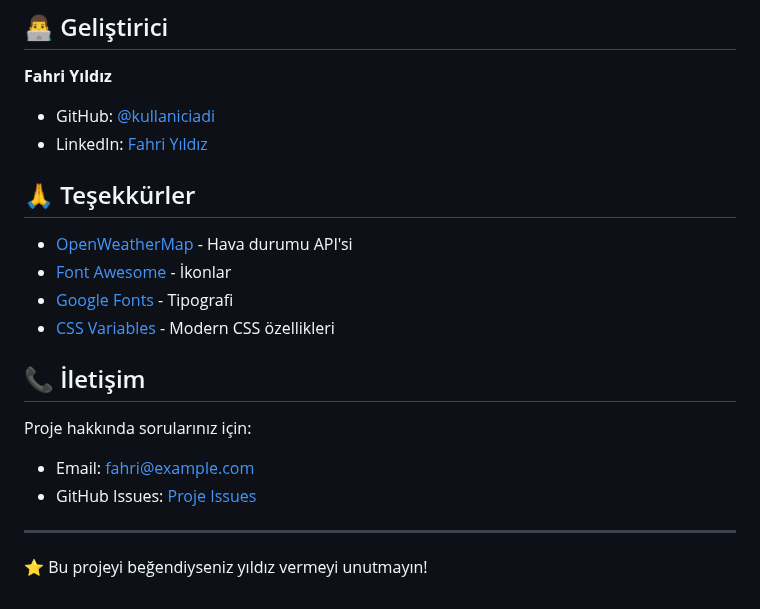
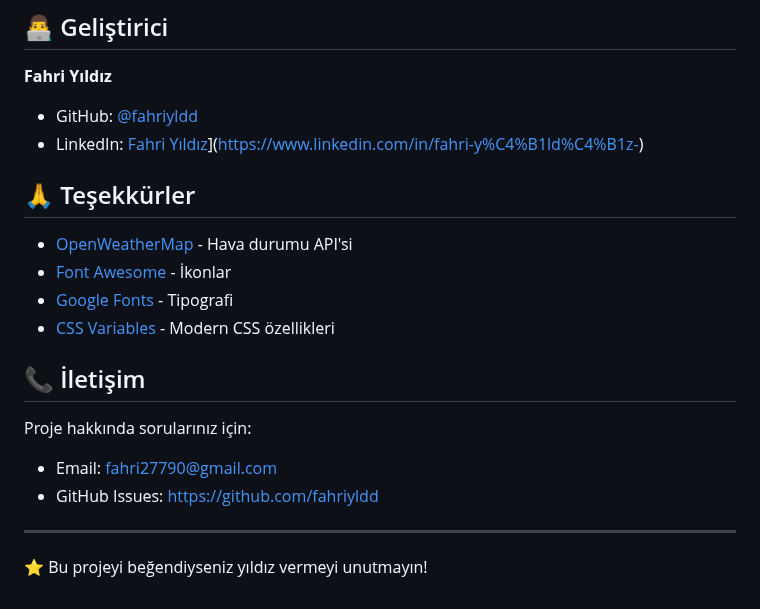
Before and after one commit to fahriyldd/Weather-app, a Markdown page: README.md, the part around the change. GitHub-like rendering.

```diff
--- a/README.md
+++ b/README.md
@@ -132,8 +132,8 @@ Bu proje MIT lisansı altında lisanslanmıştır. Detaylar için `LICENSE` dosy
 ## 👨‍💻 Geliştirici
 
 **Fahri Yıldız**
-- GitHub: [@kullaniciadi](https://github.com/kullaniciadi)
-- LinkedIn: [Fahri Yıldız](https://linkedin.com/in/fahriyildiz)
+- GitHub: [@fahriyldd](https://github.com/fahriyldd)
+- LinkedIn: [Fahri Yıldız](https://linkedin.com/in/fahriyildiz)](https://www.linkedin.com/in/fahri-y%C4%B1ld%C4%B1z-)
 
 ## 🙏 Teşekkürler
 
@@ -145,8 +145,8 @@ Bu proje MIT lisansı altında lisanslanmıştır. Detaylar için `LICENSE` dosy
 ## 📞 İletişim
 
 Proje hakkında sorularınız için:
-- Email: fahri@example.com
-- GitHub Issues: [Proje Issues](https://github.com/kullaniciadi/hava-durumu-uygulamasi/issues)
+- Email: fahri27790@gmail.com
+- GitHub Issues: https://github.com/fahriyldd
 
 ---
 
```
